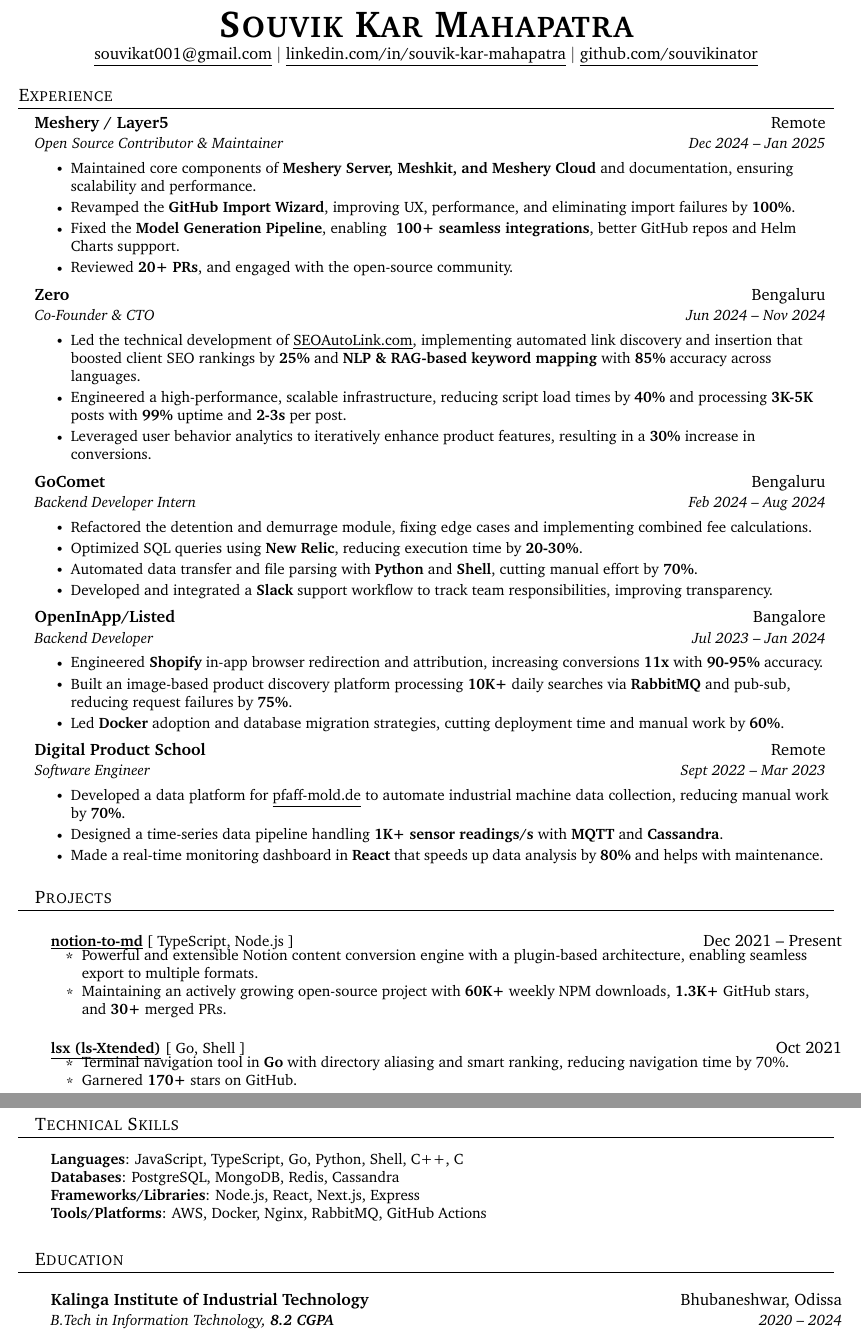
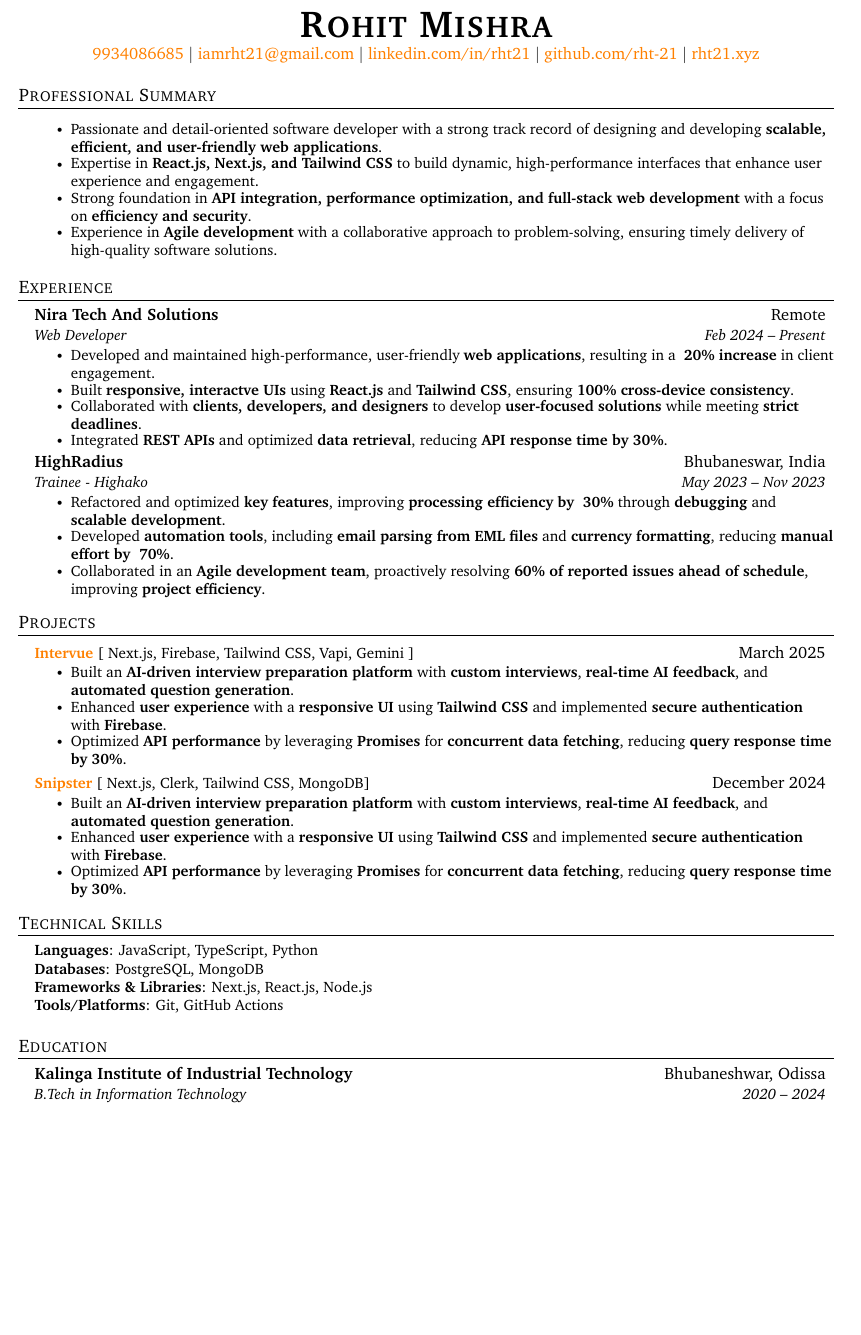
Before and after one commit to rht-21/resume, a LaTeX CV (resume.tex): two parts of pages 1 and 2 of 2 before the commit and part of the page after it, the two joined at a grey line, cut at the place of the change, the shorter picture padded with empty space. Compiled offline with pdfLaTeX.

Commit message:
Update resume.tex

```diff
--- a/resume.tex
+++ b/resume.tex
@@ -73,7 +72,14 @@
     \begin{tabular*}{0.97\textwidth}[t]{l@{\extracolsep{\fill}}r}
       \textbf{#1} & #2 \\
       \textit{\small#3} & \textit{\small #4} \\
-    \end{tabular*}\vspace{-5pt}
+    \end{tabular*}\vspace{-7pt}
+}
+
+\newcommand{\resumeSubSubheading}[2]{
+    \item
+    \begin{tabular*}{0.97\textwidth}{l@{\extracolsep{\fill}}r}
+      \textit{\small#1} & \textit{\small #2} \\
+    \end{tabular*}\vspace{-7pt}
 }
 
 \newcommand{\resumeProjectHeading}[2]{
@@ -82,6 +88,8 @@
       \small#1 & #2 \\
     \end{tabular*}\vspace{-7pt}
 }
+
+\newcommand{\resumeSubItem}[1]{\resumeItem{#1}\vspace{-4pt}}
 
 \renewcommand\labelitemii{$\vcenter{\hbox{\tiny$\bullet$}}$}
 
@@ -96,92 +104,82 @@
 \begin{document}
 
 %----------HEADING----------
+
 \begin{center}
-    \textbf{\Huge \scshape Souvik Kar Mahapatra} \\ \vspace{1pt}
-    \resumeLink{mailto:souvikat001@gmail.com}{souvikat001@gmail.com} $|$
-    \resumeLink{https://linkedin.com/in/souvik-kar-mahapatra}{linkedin.com/in/souvik-kar-mahapatra} $|$
-    \resumeLink{https://github.com/souvikinator}{github.com/souvikinator}
+	\textbf{\Huge \scshape Rohit Mishra} \\ \vspace{1pt}
+    \href{tel:+919934086685}{9934086685} $|$
+	\href{mailto:iamrht21@gmail.com}{iamrht21@gmail.com} $|$
+    \href{https://linkedin.com/in/rht21}{linkedin.com/in/rht21} $|$
+    \href{https://github.com/rht-21}{github.com/rht-21} $|$
+    \href{https://rht21.xyz}{rht21.xyz}
 \end{center}
+
+%-----------PROFESSIONAL SUMMARY-----------
+\section{Professional Summary}
+\begin{itemize}[leftmargin=0.15in, label={}]
+\resumeItemListStart
+    \resumeItem{Passionate and detail-oriented software developer with a strong track record of designing and developing \textbf{scalable, efficient, and user-friendly web applications}.}
+    \resumeItem{Expertise in \textbf{React.js, Next.js, and Tailwind CSS} to build dynamic, high-performance interfaces that enhance user experience and engagement.}
+    \resumeItem{Strong foundation in \textbf{API integration, performance optimization, and full-stack web development} with a focus on \textbf{efficiency and security}.}
+    \resumeItem{Experience in \textbf{Agile development} with a collaborative approach to problem-solving, ensuring timely delivery of high-quality software solutions.}
+\resumeItemListEnd
+\end{itemize}
 
 %-----------EXPERIENCE-----------
 \section{Experience}
 \resumeSubHeadingListStart
 
 \resumeSubheading
-{Meshery / Layer5}{Remote}
-{Open Source Contributor \& Maintainer}{Dec 2024 -- Jan 2025}
+{Nira Tech And Solutions}{Remote}
+{Web Developer}{Feb 2024 -- Present}
 \resumeItemListStart
-\resumeItem{Maintained core components of \textbf{Meshery Server, Meshkit, and Meshery Cloud} and documentation, ensuring scalability and performance.}
-\resumeItem{Revamped the \textbf{GitHub Import Wizard}, improving UX, performance, and eliminating import failures by \textbf{100\%}.}
-\resumeItem{Fixed the \textbf{Model Generation Pipeline}, enabling \textbf{~100+ seamless integrations}, better GitHub repos and Helm Charts suppport.}
-\resumeItem{Reviewed \textbf{20+ PRs}, and engaged with the open-source community.}
+    \resumeItem{Developed and maintained high-performance, user-friendly \textbf{web applications}, resulting in a \textbf{~20\% increase} in client engagement.}
+    \resumeItem{Built \textbf{responsive, interactve UIs} using \textbf{React.js} and \textbf{Tailwind CSS}, ensuring \textbf{100\% cross-device consistency}.}
+    \resumeItem{Collaborated with \textbf{clients, developers, and designers} to develop \textbf{user-focused solutions} while meeting \textbf{strict deadlines}.}
+    \resumeItem{Integrated \textbf{REST APIs} and optimized \textbf{data retrieval}, reducing \textbf{API response time by 30\%}.}
 \resumeItemListEnd
 
 \resumeSubheading
-{Zero}{Bengaluru}
-{Co-Founder \& CTO}{Jun 2024 -- Nov 2024}
+{HighRadius}{Bhubaneswar, India}
+{Trainee - Highako}{May 2023 -- Nov 2023}
 \resumeItemListStart
-\resumeItem{Led the technical development of {\resumeLink{https://seoautolink.com}{SEOAutoLink.com}}, implementing automated link discovery and insertion that boosted client SEO rankings by \textbf{25\%} and \textbf{NLP \& RAG-based keyword mapping} with \textbf{85\%} accuracy across languages.}
-\resumeItem{Engineered a high-performance, scalable infrastructure, reducing script load times by \textbf{40\%} and processing \textbf{3K-5K} posts with \textbf{99\%} uptime and \textbf{2-3s} per post.}
-\resumeItem{Leveraged user behavior analytics to iteratively enhance product features, resulting in a \textbf{30\%} increase in conversions.}
+    \resumeItem{Refactored and optimized \textbf{key features}, improving \textbf{processing efficiency by ~30\%} through \textbf{debugging} and \textbf{scalable development}.}
+    \resumeItem{Developed \textbf{automation tools}, including \textbf{email parsing from EML files} and \textbf{currency formatting}, reducing \textbf{manual effort by ~70\%}.}
+    \resumeItem{Collaborated in an \textbf{Agile development team}, proactively resolving \textbf{60\% of reported issues ahead of schedule}, improving \textbf{project efficiency}.}
 \resumeItemListEnd
 
-\resumeSubheading
-{GoComet}{Bengaluru}
-{Backend Developer Intern}{Feb 2024 -- Aug 2024}
-\resumeItemListStart
-\resumeItem{Refactored the detention and demurrage module, fixing edge cases and implementing combined fee calculations.}
-\resumeItem{Optimized SQL queries using \textbf{New Relic}, reducing execution time by \textbf{20-30\%}.}
-\resumeItem{Automated data transfer and file parsing with \textbf{Python} and \textbf{Shell}, cutting manual effort by \textbf{70\%}.}
-\resumeItem{Developed and integrated a \textbf{Slack} support workflow to track team responsibilities, improving transparency.}
-\resumeItemListEnd
-
-\resumeSubheading
-{OpenInApp/Listed}{Bangalore}
-{Backend Developer}{Jul 2023 -- Jan 2024}
-\resumeItemListStart
-\resumeItem{Engineered \textbf{Shopify} in-app browser redirection and attribution, increasing conversions \textbf{11x} with \textbf{90-95\%} accuracy.}
-\resumeItem{Built an image-based product discovery platform processing \textbf{10K+} daily searches via \textbf{RabbitMQ} and pub-sub, reducing request failures by \textbf{75\%}.}
-\resumeItem{Led \textbf{Docker} adoption and database migration strategies, cutting deployment time and manual work by \textbf{60\%}.}
-\resumeItemListEnd
-
-\resumeSubheading
-{Digital Product School}{Remote}
-{Software Engineer}{Sept 2022 -- Mar 2023}
-\resumeItemListStart
-\resumeItem{Developed a data platform for \resumeLink{https://pfaff-mold.de}{pfaff-mold.de} to automate industrial machine data collection, reducing manual work by \textbf{70\%}.}
-\resumeItem{Designed a time-series data pipeline handling \textbf{1K+ sensor readings/s} with \textbf{MQTT} and \textbf{Cassandra}.}
-\resumeItem{Made a real-time monitoring dashboard in \textbf{React} that speeds up data analysis by \textbf{80\%} and helps with maintenance.}
-\resumeItemListEnd
-
+\resumeSubHeadingListEnd
 
 %-----------PROJECTS-----------
 \section{Projects}
 \resumeSubHeadingListStart
 
 \resumeProjectHeading
-{\textbf{\resumeLink{https://github.com/souvikinator/notion-to-md}{notion-to-md}} {[ TypeScript, Node.js ]}}{Dec 2021 -- Present}
+{\textbf{\href{https://intervue.rht21.xyz}{Intervue}} {[ Next.js, Firebase, Tailwind CSS, Vapi, Gemini ]}}{March 2025}
 \resumeItemListStart
-\resumeItem{Powerful and extensible Notion content conversion engine with a plugin-based architecture, enabling seamless export to multiple formats.}
-\resumeItem{Maintaining an actively growing open-source project with \textbf{60K+} weekly NPM downloads, \textbf{1.3K+} GitHub stars, and \textbf{30+} merged PRs.}
+    \resumeItem{Built an \textbf{AI-driven interview preparation platform} with \textbf{custom interviews}, \textbf{real-time AI feedback}, and \textbf{automated question generation}.}
+    \resumeItem{Enhanced \textbf{user experience} with a \textbf{responsive UI} using \textbf{Tailwind CSS} and implemented \textbf{secure authentication} with \textbf{Firebase}.}
+    \resumeItem{Optimized \textbf{API performance} by leveraging \textbf{Promises} for \textbf{concurrent data fetching}, reducing \textbf{query response time by 30\%}.}
 \resumeItemListEnd
 
 \resumeProjectHeading
-{\textbf{\resumeLink{https://github.com/souvikinator/lsx}{lsx (ls-Xtended)}} {[ Go, Shell ]}}{Oct 2021}
+{\textbf{\href{https://snipster.rht21.xyz}{Snipster}} {[ Next.js, Clerk, Tailwind CSS, MongoDB]}}{December 2024}
 \resumeItemListStart
-\resumeItem{Terminal navigation tool in \textbf{Go} with directory aliasing and smart ranking, reducing navigation time by 70\%.}
-\resumeItem{Garnered \textbf{170+} stars on GitHub.}
+    \resumeItem{Built an \textbf{AI-driven interview preparation platform} with \textbf{custom interviews}, \textbf{real-time AI feedback}, and \textbf{automated question generation}.}
+    \resumeItem{Enhanced \textbf{user experience} with a \textbf{responsive UI} using \textbf{Tailwind CSS} and implemented \textbf{secure authentication} with \textbf{Firebase}.}
+    \resumeItem{Optimized \textbf{API performance} by leveraging \textbf{Promises} for \textbf{concurrent data fetching}, reducing \textbf{query response time by 30\%}.}
 \resumeItemListEnd
+
 \resumeSubHeadingListEnd
 
-%-----------SKILLS-----------
+%-----------TECHNICAL SKILLS-----------
 \section{Technical Skills}
 \begin{itemize}[leftmargin=0.15in, label={}]
-    \small{\item{
-        \textbf{Languages}{: JavaScript, TypeScript, Go, Python, Shell, C++, C} \\
-        \textbf{Databases}{: PostgreSQL, MongoDB, Redis, Cassandra} \\
-        \textbf{Frameworks/Libraries}{: Node.js, React, Next.js, Express} \\
-        \textbf{Tools/Platforms}{: AWS, Docker, Nginx, RabbitMQ, GitHub Actions}
+	\small{\item{
+		\textbf{Languages}{: JavaScript, TypeScript, Python} \\
+		\textbf{Databases}{: PostgreSQL, MongoDB} \\
+		\textbf{Frameworks \& Libraries}{: Next.js, React.js, Node.js} \\
+		\textbf{Tools/Platforms}{: Git, GitHub Actions}
     }}
 \end{itemize}
 
@@ -190,7 +188,7 @@
 \resumeSubHeadingListStart
 \resumeSubheading
 {Kalinga Institute of Industrial Technology}{Bhubaneshwar, Odissa}
-{B.Tech in Information Technology, \textbf{8.2 CGPA}}{2020 -- 2024}
+{B.Tech in Information Technology}{2020 -- 2024}
 \resumeSubHeadingListEnd
-\resumeSubHeadingListEnd
+
 \end{document}
```
Also changed, not shown: resume.tex (49 more changed lines).
